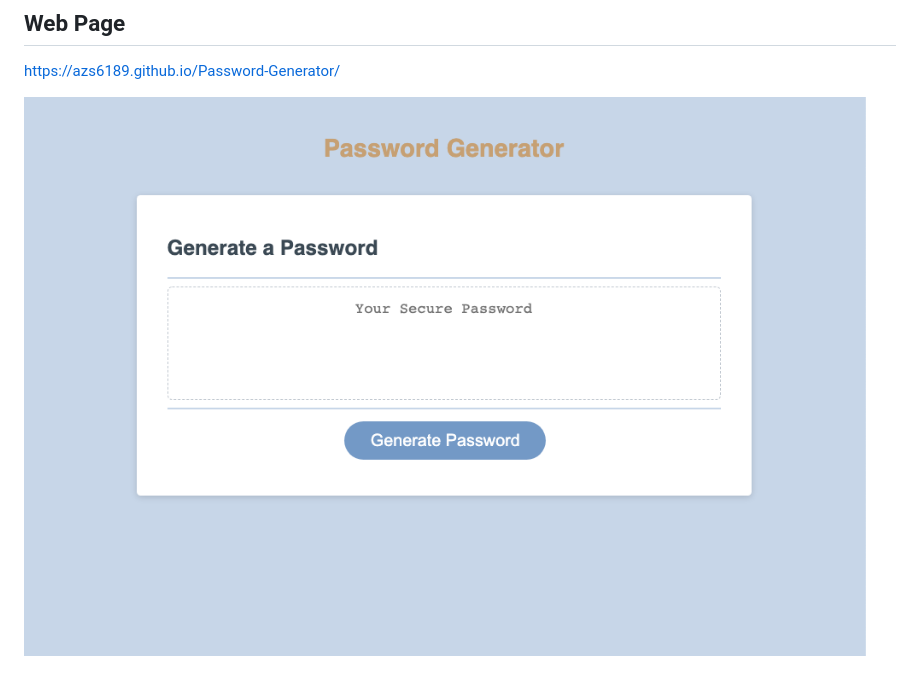
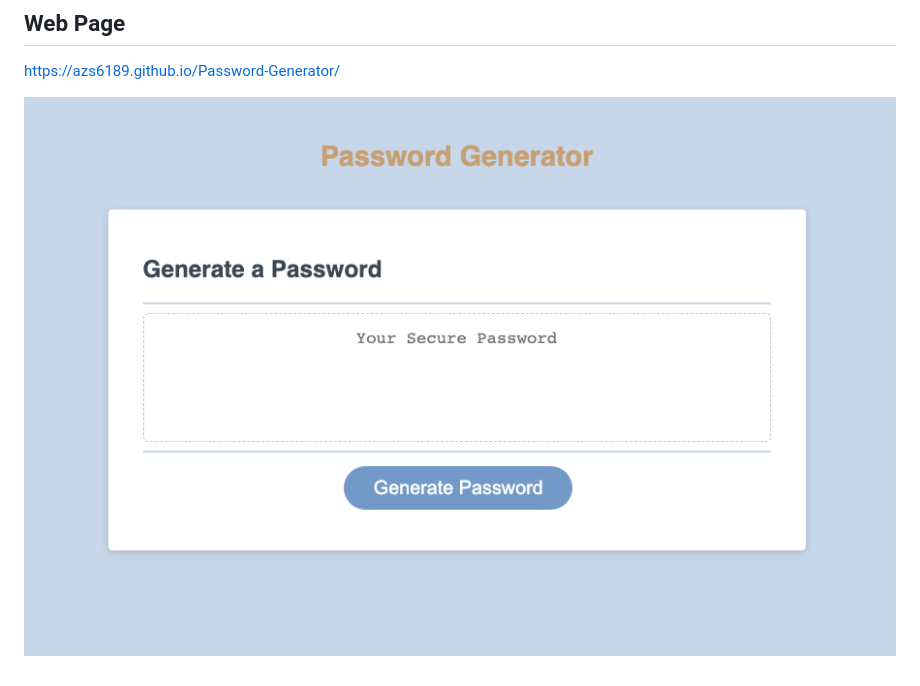
Before and after one commit to azs6189/Password-Generator, a Markdown page: README.md, the part around the change. Drawn GitHub-style; pictures changed too: images/password-generator-image.png (added), images/password-generator.png (deleted).

Commit message:
updated screenshot

```diff
--- a/README.md
+++ b/README.md
@@ -31,4 +31,4 @@ c. Once you complete the prompts, your password will be generated.
 
 https://azs6189.github.io/Password-Generator/
 
-![Password-Generator](images/password-generator.png)
+![Password-Generator](images/password-generator-image.png)
```
